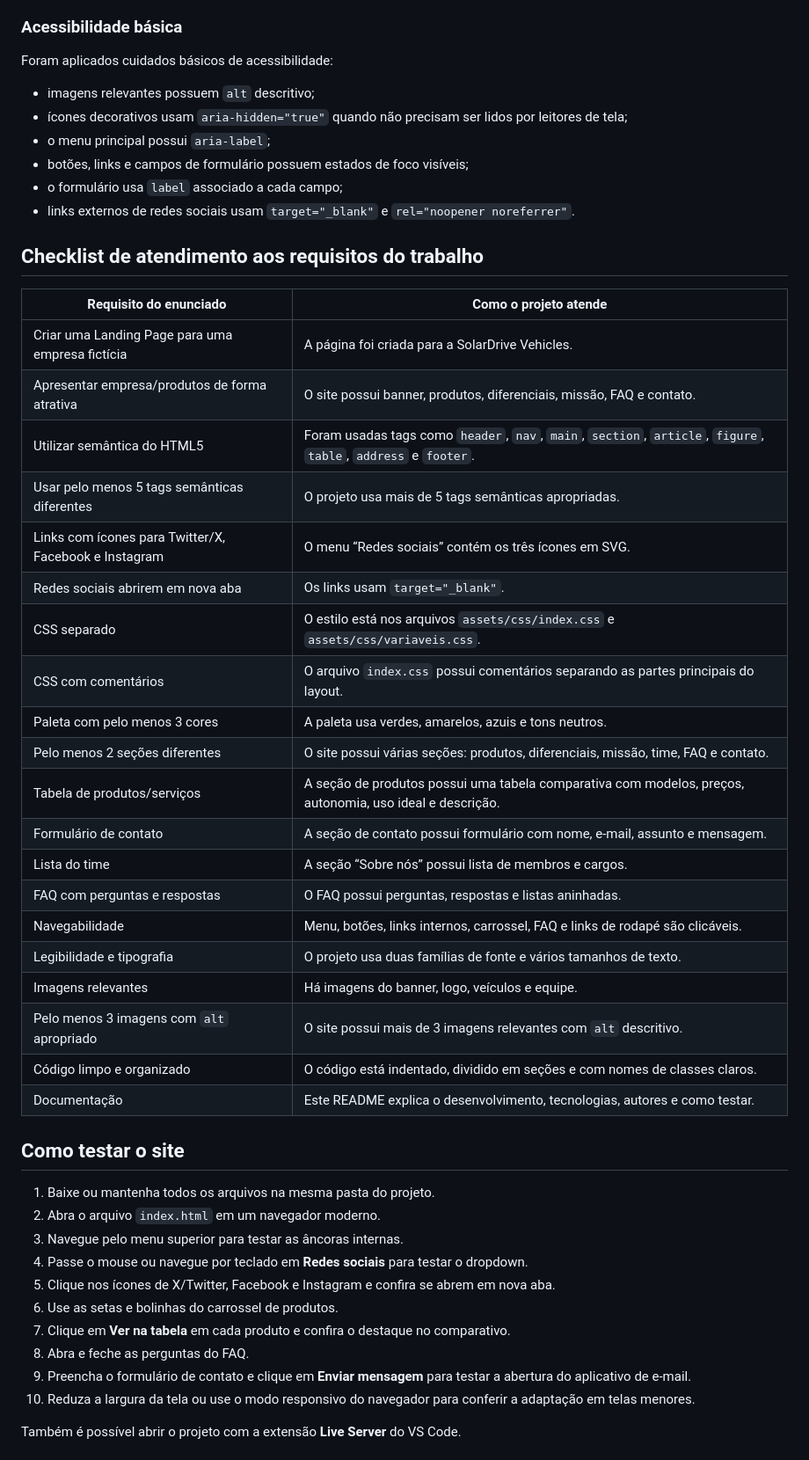
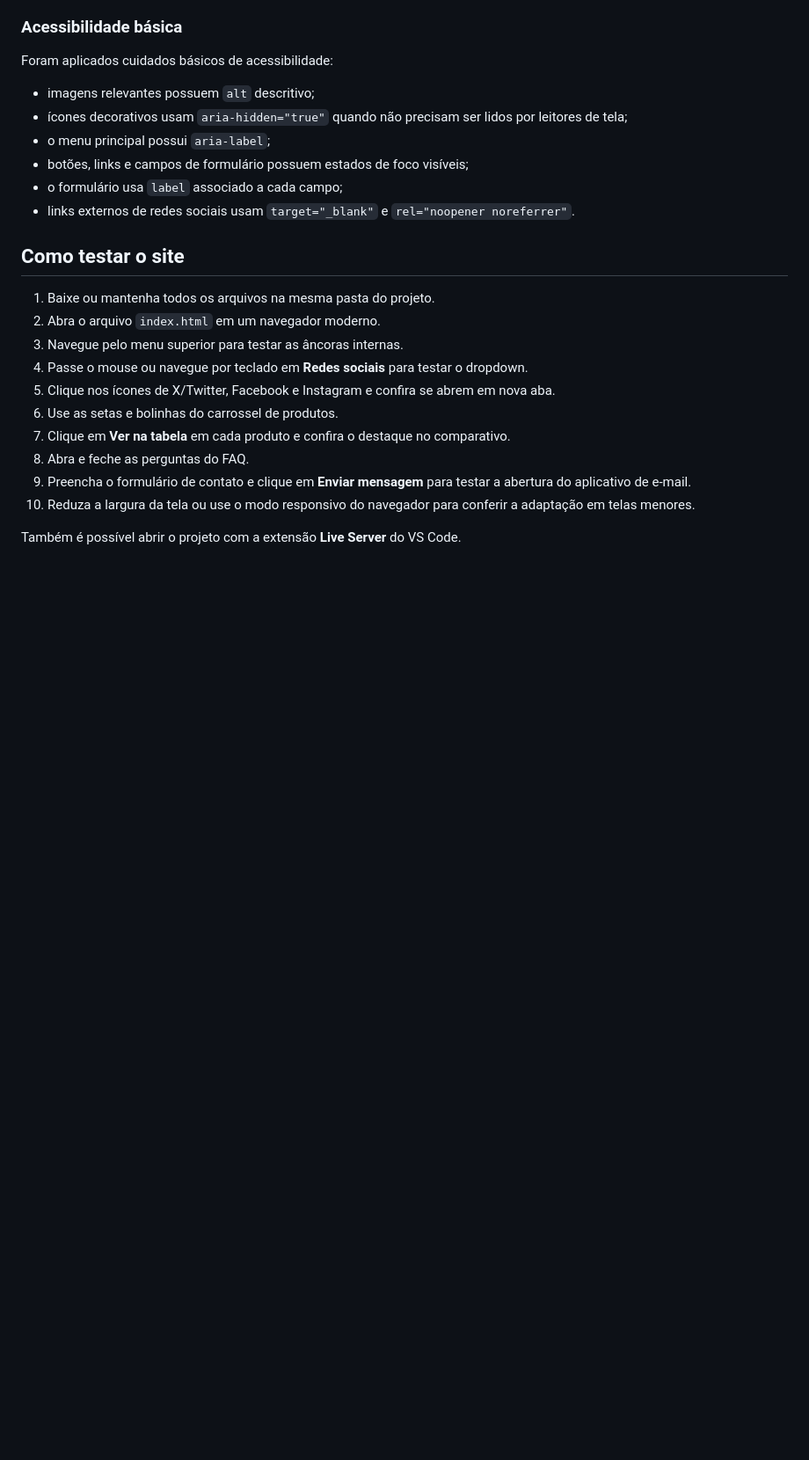
Before and after one commit to MatheusBSAlves/SolarDriveVehicles-app, a Markdown page: README.md, the part around one of its changes. Shown at 88% size. GitHub-like rendering; blank space fills up the shorter version.

```diff
--- a/README.md
+++ b/README.md
@@ -129,31 +104,6 @@ Foram aplicados cuidados básicos de acessibilidade:
 - o formulário usa `label` associado a cada campo;
 - links externos de redes sociais usam `target="_blank"` e `rel="noopener noreferrer"`.
 
-## Checklist de atendimento aos requisitos do trabalho
-
-| Requisito do enunciado | Como o projeto atende |
-|---|---|
-| Criar uma Landing Page para uma empresa fictícia | A página foi criada para a SolarDrive Vehicles. |
-| Apresentar empresa/produtos de forma atrativa | O site possui banner, produtos, diferenciais, missão, FAQ e contato. |
-| Utilizar semântica do HTML5 | Foram usadas tags como `header`, `nav`, `main`, `section`, `article`, `figure`, `table`, `address` e `footer`. |
-| Usar pelo menos 5 tags semânticas diferentes | O projeto usa mais de 5 tags semânticas apropriadas. |
-| Links com ícones para Twitter/X, Facebook e Instagram | O menu “Redes sociais” contém os três ícones em SVG. |
-| Redes sociais abrirem em nova aba | Os links usam `target="_blank"`. |
-| CSS separado | O estilo está nos arquivos `assets/css/index.css` e `assets/css/variaveis.css`. |
-| CSS com comentários | O arquivo `index.css` possui comentários separando as partes principais do layout. |
-| Paleta com pelo menos 3 cores | A paleta usa verdes, amarelos, azuis e tons neutros. |
-| Pelo menos 2 seções diferentes | O site possui várias seções: produtos, diferenciais, missão, time, FAQ e contato. |
-| Tabela de produtos/serviços | A seção de produtos possui uma tabela comparativa com modelos, preços, autonomia, uso ideal e descrição. |
-| Formulário de contato | A seção de contato possui formulário com nome, e-mail, assunto e mensagem. |
-| Lista do time | A seção “Sobre nós” possui lista de membros e cargos. |
-| FAQ com perguntas e respostas | O FAQ possui perguntas, respostas e listas aninhadas. |
-| Navegabilidade | Menu, botões, links internos, carrossel, FAQ e links de rodapé são clicáveis. |
-| Legibilidade e tipografia | O projeto usa duas famílias de fonte e vários tamanhos de texto. |
-| Imagens relevantes | Há imagens do banner, logo, veículos e equipe. |
-| Pelo menos 3 imagens com `alt` apropriado | O site possui mais de 3 imagens relevantes com `alt` descritivo. |
-| Código limpo e organizado | O código está indentado, dividido em seções e com nomes de classes claros. |
-| Documentação | Este README explica o desenvolvimento, tecnologias, autores e como testar. |
-
 ## Como testar o site
 
 1. Baixe ou mantenha todos os arquivos na mesma pasta do projeto.
```
Also changed, not shown: other parts of README.md (+2 -51 lines).
